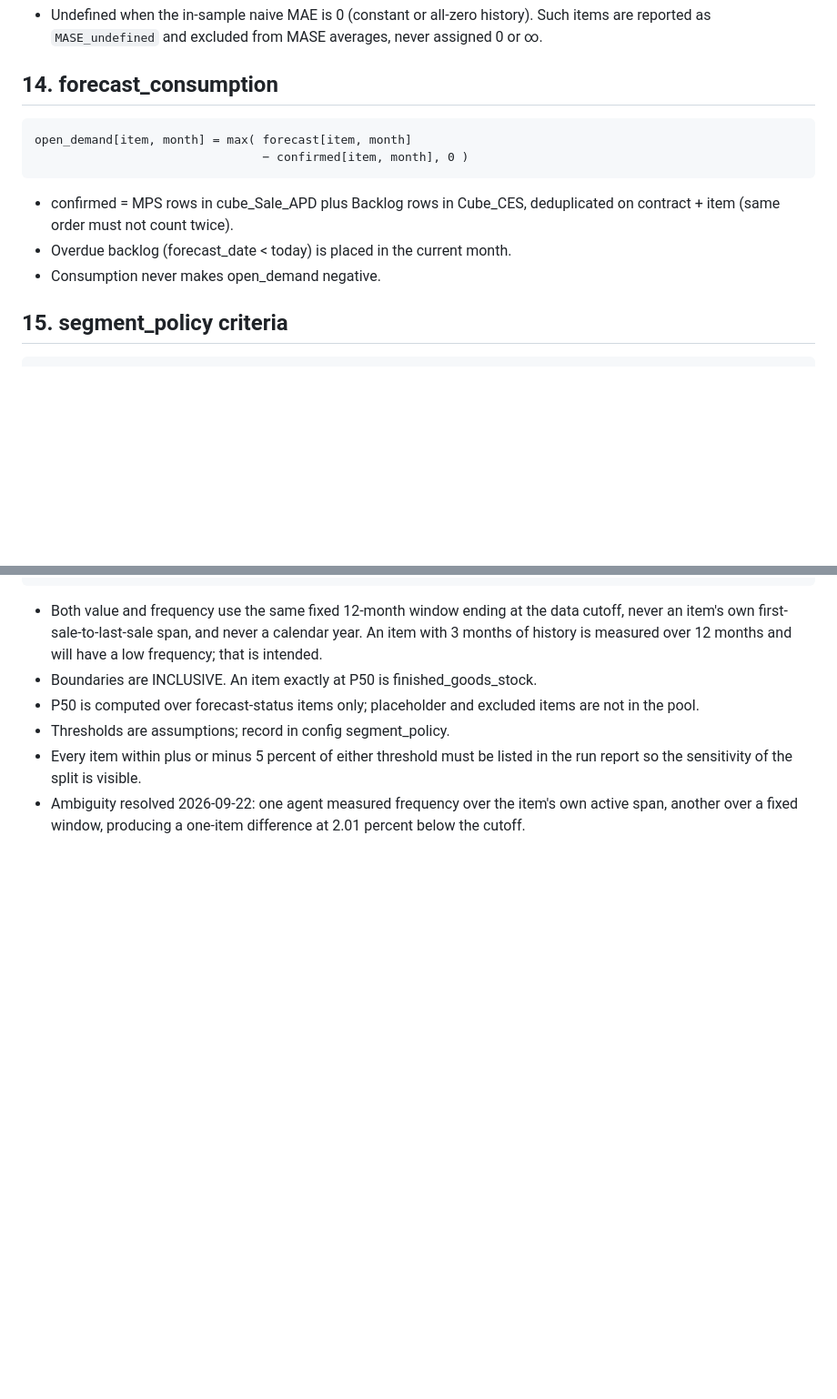
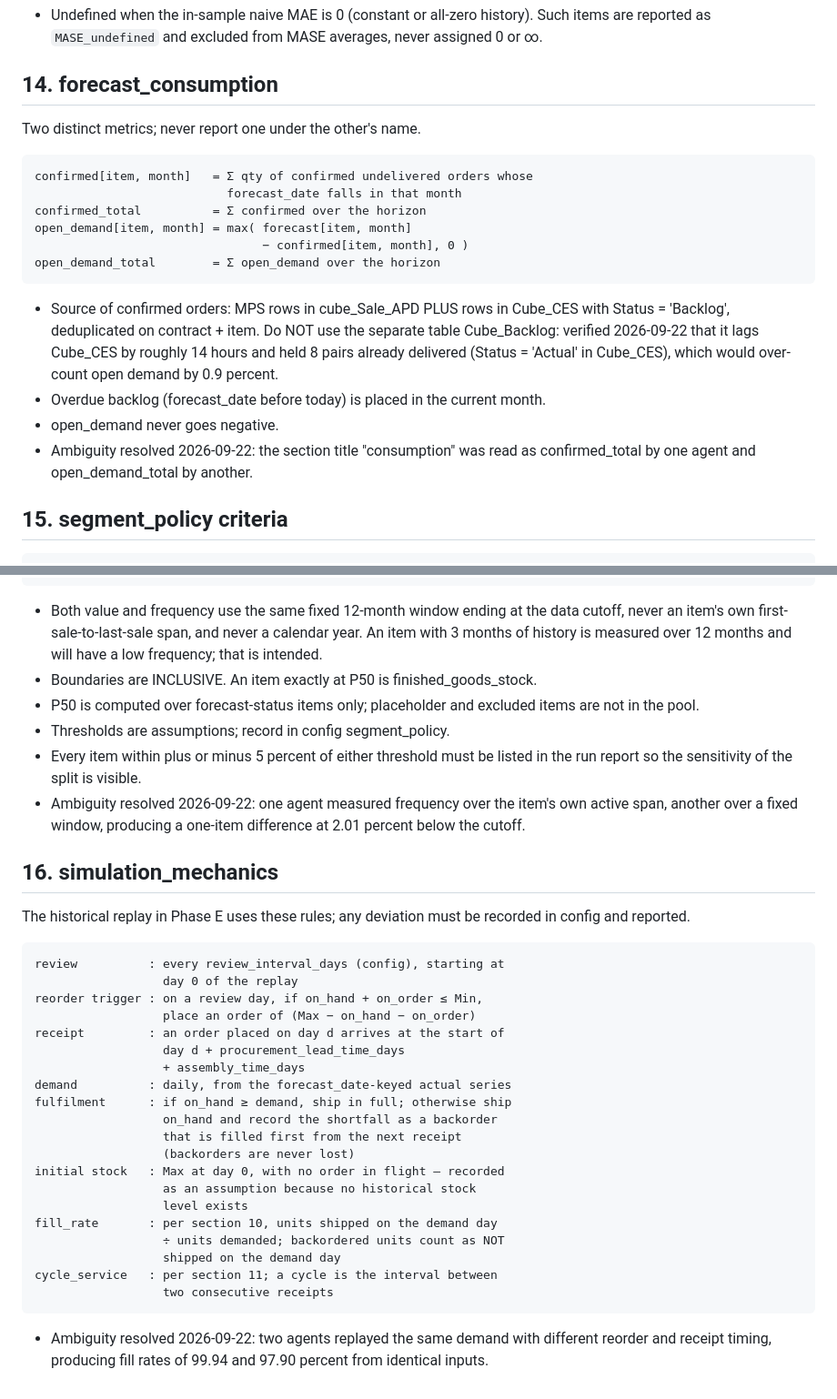
Before and after one commit to jetniphat400/sale_forecast, a Markdown page: METRICS.md, 2 parts joined by grey strips. Shown at 91% size. Rendered like a GitHub page; blank space fills up the shorter version.

Commit message:
METRICS.md: rewrite Sec.14, add Sec.16 (simulation_mechanics)
Sec.14 (forecast_consumption) now names confirmed_total and
open_demand_total as two distinct metrics, never reported one under the
other's name -- the prior text's single open_demand formula left
"consumption" ambiguous between the two, which two independent agents
resolved oppositely. Also names Cube_CES explicitly as the confirmed-
order source (not the separate Cube_Backlog table), citing the Part 1
evidence (Cube_Backlog lags Cube_CES by ~14h and held 8 already-delivered
pairs, a 0.9% over-count risk).

New Sec.16 (simulation_mechanics) fully specifies the historical-replay
reorder policy, receipt timing and fulfilment sequence behind fill_rate/
cycle_service_level (Sec.10/11) -- previously undefined, which let two
independent agents replay the same demand with different mechanics and
produce fill rates of 99.94% vs 97.90% from identical inputs.

Co-Authored-By: Claude Sonnet 5 <noreply@anthropic.com>

```diff
--- a/METRICS.md
+++ b/METRICS.md
@@ -146,13 +146,26 @@ and whether any part is a configurable assumption.
 
 ## 14. forecast_consumption
 
+Two distinct metrics; never report one under the other's name.
+
+    confirmed[item, month]   = Σ qty of confirmed undelivered orders whose
+                               forecast_date falls in that month
+    confirmed_total          = Σ confirmed over the horizon
     open_demand[item, month] = max( forecast[item, month]
                                     − confirmed[item, month], 0 )
+    open_demand_total        = Σ open_demand over the horizon
 
-- confirmed = MPS rows in cube_Sale_APD plus Backlog rows in Cube_CES,
-  deduplicated on contract + item (same order must not count twice).
-- Overdue backlog (forecast_date < today) is placed in the current month.
-- Consumption never makes open_demand negative.
+- Source of confirmed orders: MPS rows in cube_Sale_APD PLUS rows in
+  Cube_CES with Status = 'Backlog', deduplicated on contract + item.
+  Do NOT use the separate table Cube_Backlog: verified 2026-09-22 that
+  it lags Cube_CES by roughly 14 hours and held 8 pairs already delivered
+  (Status = 'Actual' in Cube_CES), which would over-count open demand by
+  0.9 percent.
+- Overdue backlog (forecast_date before today) is placed in the current
+  month.
+- open_demand never goes negative.
+- Ambiguity resolved 2026-09-22: the section title "consumption" was read
+  as confirmed_total by one agent and open_demand_total by another.
 
 ## 15. segment_policy criteria
 
@@ -184,3 +197,33 @@ and whether any part is a configurable assumption.
 - Ambiguity resolved 2026-09-22: one agent measured frequency over the
   item's own active span, another over a fixed window, producing a
   one-item difference at 2.01 percent below the cutoff.
+
+## 16. simulation_mechanics
+
+The historical replay in Phase E uses these rules; any deviation must be
+recorded in config and reported.
+
+    review          : every review_interval_days (config), starting at
+                      day 0 of the replay
+    reorder trigger : on a review day, if on_hand + on_order ≤ Min,
+                      place an order of (Max − on_hand − on_order)
+    receipt         : an order placed on day d arrives at the start of
+                      day d + procurement_lead_time_days
+                      + assembly_time_days
+    demand          : daily, from the forecast_date-keyed actual series
+    fulfilment      : if on_hand ≥ demand, ship in full; otherwise ship
+                      on_hand and record the shortfall as a backorder
+                      that is filled first from the next receipt
+                      (backorders are never lost)
+    initial stock   : Max at day 0, with no order in flight — recorded
+                      as an assumption because no historical stock
+                      level exists
+    fill_rate       : per section 10, units shipped on the demand day
+                      ÷ units demanded; backordered units count as NOT
+                      shipped on the demand day
+    cycle_service   : per section 11; a cycle is the interval between
+                      two consecutive receipts
+
+- Ambiguity resolved 2026-09-22: two agents replayed the same demand
+  with different reorder and receipt timing, producing fill rates of
+  99.94 and 97.90 percent from identical inputs.
```
